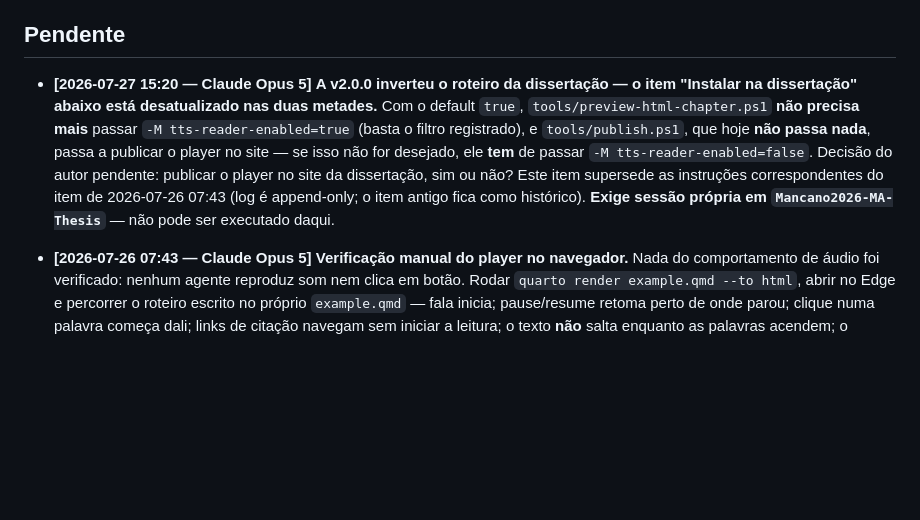
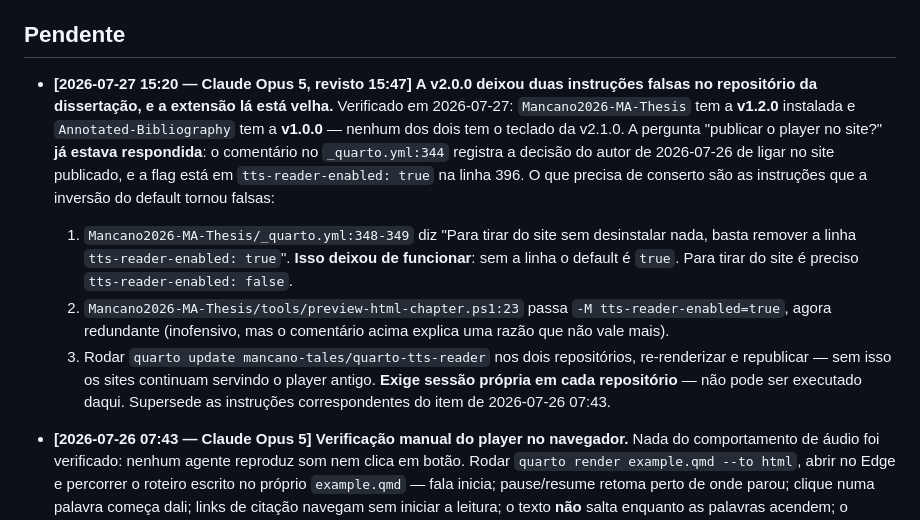
Before and after one commit to mancano-tales/quarto-tts-reader, a Markdown page: TODO.md, the part around the change. Rendered like a GitHub page; blank space fills up the shorter version.

Commit message:
docs: corrige item do TODO sobre a dissertacao com o estado verificado dos repos
A pergunta 'publicar o player no site?' ja estava respondida no _quarto.yml da
dissertacao (decisao de 2026-07-26). O que sobra sao duas instrucoes que a
inversao do default tornou falsas e o fato de tese (v1.2.0) e annotated-bib
(v1.0.0) estarem em versoes antigas.

Co-Authored-By: Claude Opus 5 <noreply@anthropic.com>

```diff
--- a/TODO.md
+++ b/TODO.md
@@ -4,7 +4,11 @@
 
 ## Pendente
 
-- **[2026-07-27 15:20 — Claude Opus 5]** **A v2.0.0 inverteu o roteiro da dissertação — o item "Instalar na dissertação" abaixo está desatualizado nas duas metades.** Com o default `true`, `tools/preview-html-chapter.ps1` **não precisa mais** passar `-M tts-reader-enabled=true` (basta o filtro registrado), e `tools/publish.ps1`, que hoje **não passa nada**, passa a publicar o player no site — se isso não for desejado, ele **tem** de passar `-M tts-reader-enabled=false`. Decisão do autor pendente: publicar o player no site da dissertação, sim ou não? Este item supersede as instruções correspondentes do item de 2026-07-26 07:43 (log é append-only; o item antigo fica como histórico). **Exige sessão própria em `Mancano2026-MA-Thesis`** — não pode ser executado daqui.
+- **[2026-07-27 15:20 — Claude Opus 5, revisto 15:47]** **A v2.0.0 deixou duas instruções falsas no repositório da dissertação, e a extensão lá está velha.** Verificado em 2026-07-27: `Mancano2026-MA-Thesis` tem a **v1.2.0** instalada e `Annotated-Bibliography` tem a **v1.0.0** — nenhum dos dois tem o teclado da v2.1.0. A pergunta "publicar o player no site?" **já estava respondida**: o comentário no `_quarto.yml:344` registra a decisão do autor de 2026-07-26 de ligar no site publicado, e a flag está em `tts-reader-enabled: true` na linha 396. O que precisa de conserto são as instruções que a inversão do default tornou falsas:
+  1. `Mancano2026-MA-Thesis/_quarto.yml:348-349` diz "Para tirar do site sem desinstalar nada, basta remover a linha `tts-reader-enabled: true`". **Isso deixou de funcionar**: sem a linha o default é `true`. Para tirar do site é preciso `tts-reader-enabled: false`.
+  2. `Mancano2026-MA-Thesis/tools/preview-html-chapter.ps1:23` passa `-M tts-reader-enabled=true`, agora redundante (inofensivo, mas o comentário acima explica uma razão que não vale mais).
+  3. Rodar `quarto update mancano-tales/quarto-tts-reader` nos dois repositórios, re-renderizar e republicar — sem isso os sites continuam servindo o player antigo.
+  **Exige sessão própria em cada repositório** — não pode ser executado daqui. Supersede as instruções correspondentes do item de 2026-07-26 07:43.
 
 - **[2026-07-26 07:43 — Claude Opus 5]** **Verificação manual do player no navegador.** Nada do comportamento de áudio foi verificado: nenhum agente reproduz som nem clica em botão. Rodar `quarto render example.qmd --to html`, abrir no Edge e percorrer o roteiro escrito no próprio `example.qmd` — fala inicia; pause/resume retoma perto de onde parou; clique numa palavra começa dali; links de citação navegam sem iniciar a leitura; o texto **não** salta enquanto as palavras acendem; o epígrafe é lido **uma** vez; com voz "Natural"/"Online" o bloco inteiro destaca em vez de a interface travar. *Bloqueia o uso na dissertação.*
 
```
